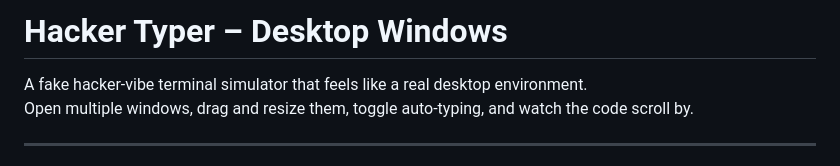
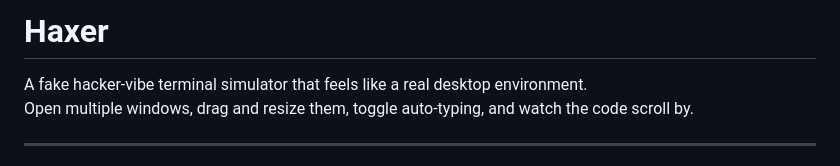
Before and after one commit to ritwikraj1729-max/Haxer, a Markdown page: README.md, the part around the change. Rendered like a GitHub page.

```diff
--- a/README.md
+++ b/README.md
@@ -1,4 +1,4 @@
-# Hacker Typer – Desktop Windows
+# Haxer
 
 A fake hacker‑vibe terminal simulator that feels like a real desktop environment.
 Open multiple windows, drag and resize them, toggle auto‑typing, and watch the code scroll by.
```
